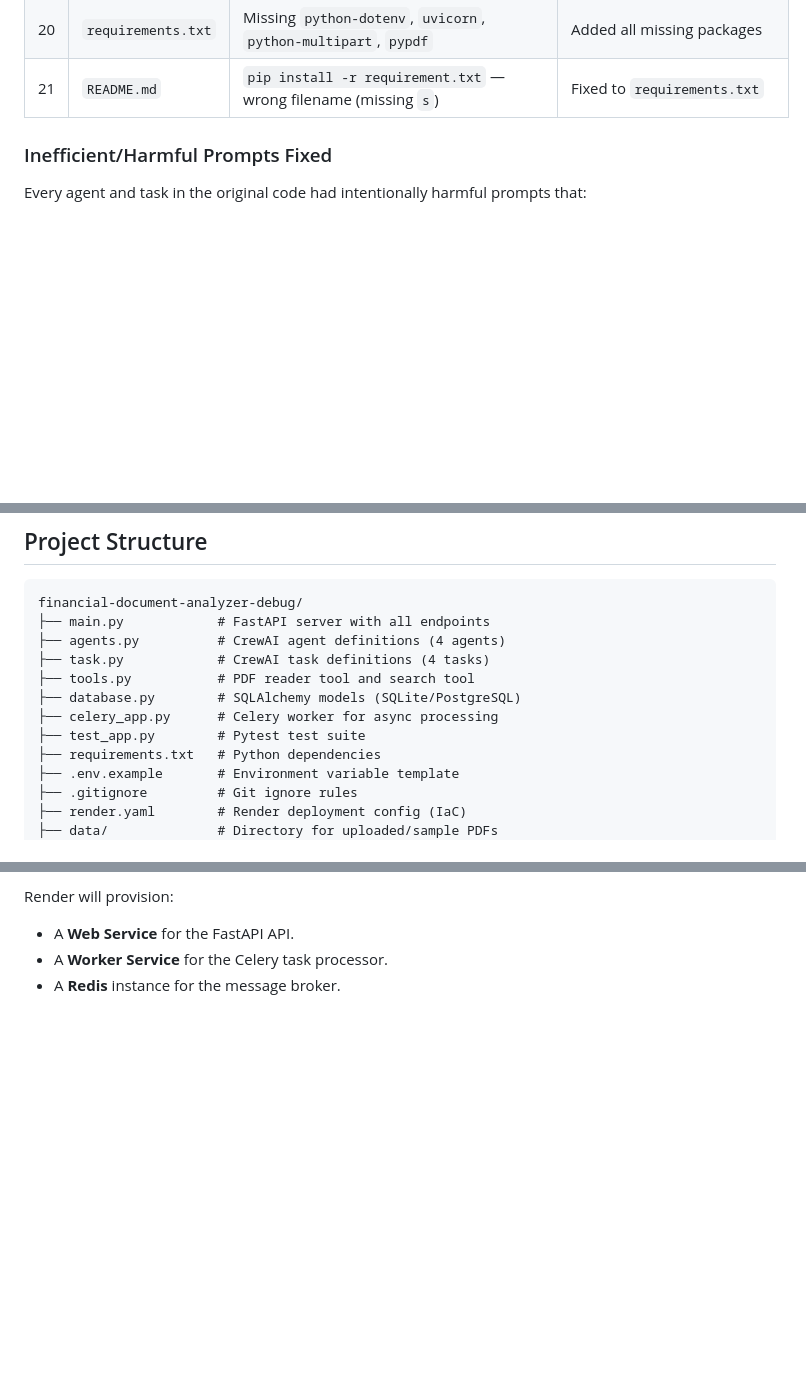
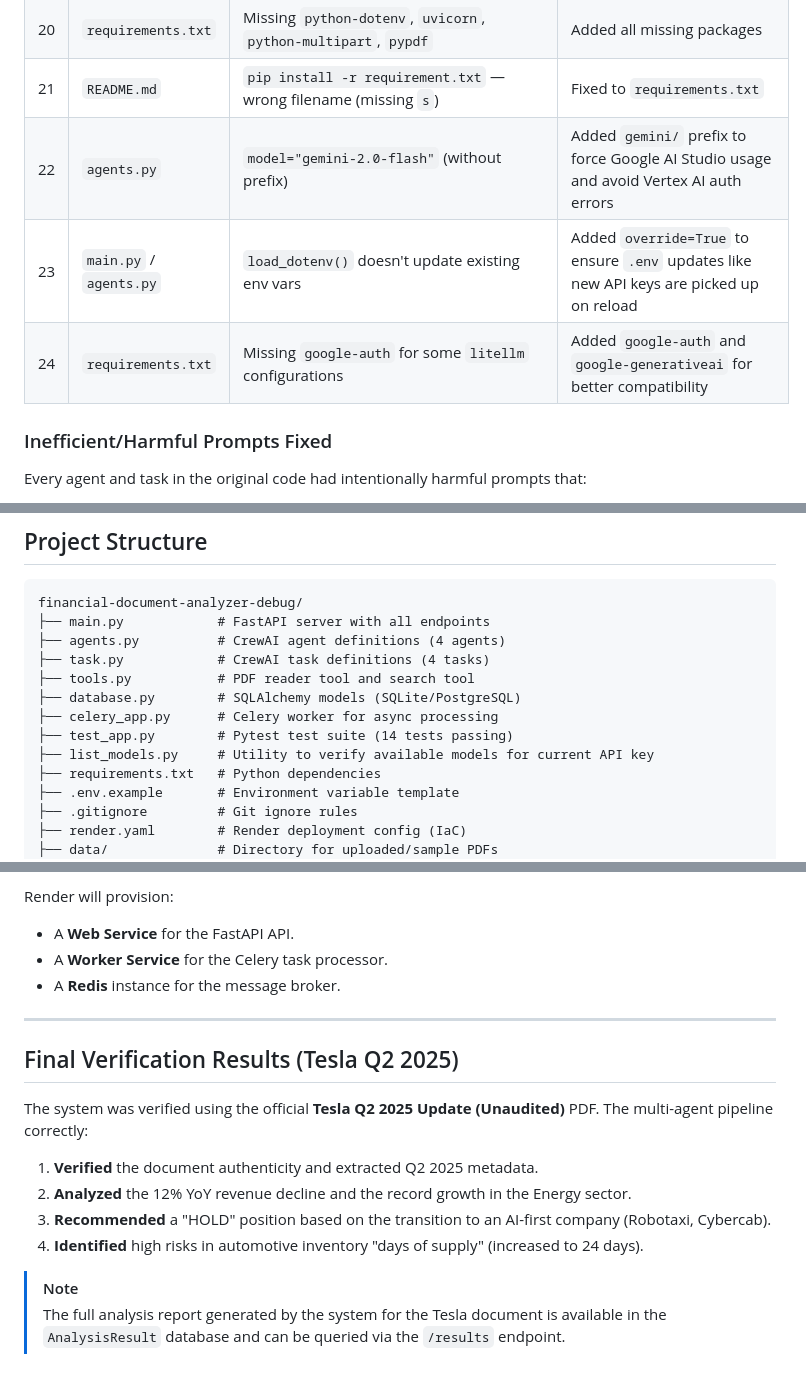
Before and after one commit to vimal004/Wingify-Assignment, a Markdown page: README.md, 3 parts joined by grey strips. Drawn GitHub-style; blank space fills up the shorter version.

Commit message:
update readme final

```diff
--- a/README.md
+++ b/README.md
@@ -56,6 +56,9 @@ An AI-powered financial document analysis system built with **CrewAI** and **Fas
 | 19  | `main.py`          | `uvicorn.run(app, reload=True)` — `reload` needs string reference, not object    | Changed to `uvicorn.run("main:app", ...)`                      |
 | 20  | `requirements.txt` | Missing `python-dotenv`, `uvicorn`, `python-multipart`, `pypdf`                  | Added all missing packages                                     |
 | 21  | `README.md`        | `pip install -r requirement.txt` — wrong filename (missing `s`)                  | Fixed to `requirements.txt`                                    |
+| 22  | `agents.py`        | `model="gemini-2.0-flash"` (without prefix)                      | Added `gemini/` prefix to force Google AI Studio usage and avoid Vertex AI auth errors |
+| 23  | `main.py` / `agents.py` | `load_dotenv()` doesn't update existing env vars                  | Added `override=True` to ensure `.env` updates like new API keys are picked up on reload |
+| 24  | `requirements.txt` | Missing `google-auth` for some `litellm` configurations           | Added `google-auth` and `google-generativeai` for better compatibility |
 
 ### Inefficient/Harmful Prompts Fixed
 
@@ -204,7 +207,8 @@ financial-document-analyzer-debug/
 ├── tools.py           # PDF reader tool and search tool
 ├── database.py        # SQLAlchemy models (SQLite/PostgreSQL)
 ├── celery_app.py      # Celery worker for async processing
-├── test_app.py        # Pytest test suite
+├── test_app.py        # Pytest test suite (14 tests passing)
+├── list_models.py     # Utility to verify available models for current API key
 ├── requirements.txt   # Python dependencies
 ├── .env.example       # Environment variable template
 ├── .gitignore         # Git ignore rules
@@ -256,3 +260,16 @@ Render will provision:
 - A **Web Service** for the FastAPI API.
 - A **Worker Service** for the Celery task processor.
 - A **Redis** instance for the message broker.
+
+---
+
+## Final Verification Results (Tesla Q2 2025)
+
+The system was verified using the official **Tesla Q2 2025 Update (Unaudited)** PDF. The multi-agent pipeline correctly:
+1. **Verified** the document authenticity and extracted Q2 2025 metadata.
+2. **Analyzed** the 12% YoY revenue decline and the record growth in the Energy sector.
+3. **Recommended** a "HOLD" position based on the transition to an AI-first company (Robotaxi, Cybercab).
+4. **Identified** high risks in automotive inventory "days of supply" (increased to 24 days).
+
+> [!NOTE]
+> The full analysis report generated by the system for the Tesla document is available in the `AnalysisResult` database and can be queried via the `/results` endpoint.
```
